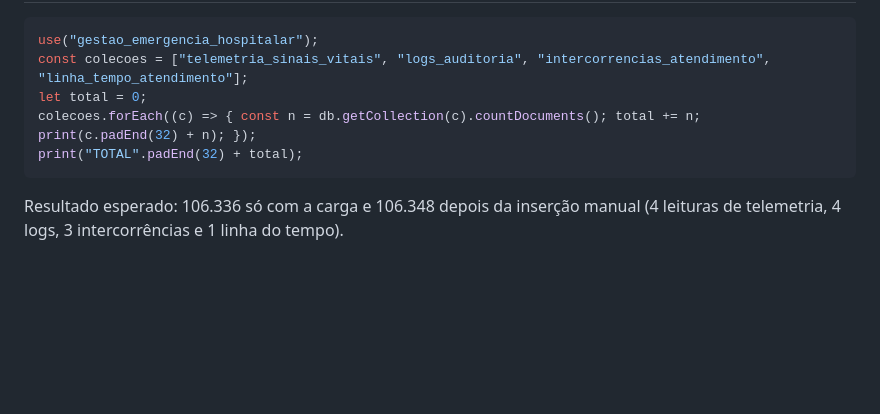
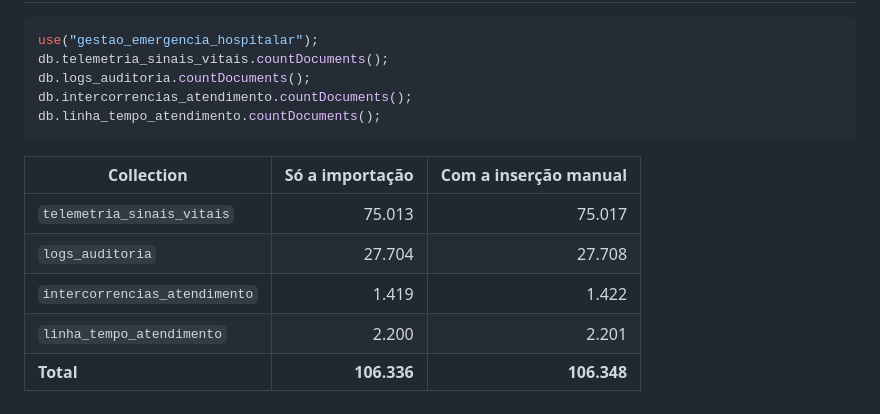
Before and after one commit to felipesoaresfl/bd2-gestao-hospitalar, a Markdown page: mongodb/dados/02_comandos_importacao.md, the part around one of its changes. Rendered like a GitHub page; blank space fills up the shorter version.

````diff
--- a/mongodb/dados/02_comandos_importacao.md
+++ b/mongodb/dados/02_comandos_importacao.md
@@ -72,10 +57,16 @@ A carga dos datasets apaga as collections. Por isso, se rodar de novo a carga, r
 
 ```javascript
 use("gestao_emergencia_hospitalar");
-const colecoes = ["telemetria_sinais_vitais", "logs_auditoria", "intercorrencias_atendimento", "linha_tempo_atendimento"];
-let total = 0;
-colecoes.forEach((c) => { const n = db.getCollection(c).countDocuments(); total += n; print(c.padEnd(32) + n); });
-print("TOTAL".padEnd(32) + total);
+db.telemetria_sinais_vitais.countDocuments();
+db.logs_auditoria.countDocuments();
+db.intercorrencias_atendimento.countDocuments();
+db.linha_tempo_atendimento.countDocuments();
 ```
 
-Resultado esperado: 106.336 só com a carga e 106.348 depois da inserção manual (4 leituras de telemetria, 4 logs, 3 intercorrências e 1 linha do tempo).
+| Collection | Só a importação | Com a inserção manual |
+|---|---:|---:|
+| `telemetria_sinais_vitais` | 75.013 | 75.017 |
+| `logs_auditoria` | 27.704 | 27.708 |
+| `intercorrencias_atendimento` | 1.419 | 1.422 |
+| `linha_tempo_atendimento` | 2.200 | 2.201 |
+| **Total** | **106.336** | **106.348** |
````
Also changed, not shown: other parts of mongodb/dados/02_comandos_importacao.md (+32 -47 lines), docs/modelagem/modelagem_mongodb.md (+13 -5 lines), docs/modelagem/relacao_collections_mongodb.png (added), 11 other files.
